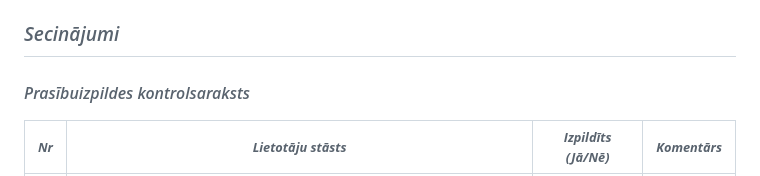
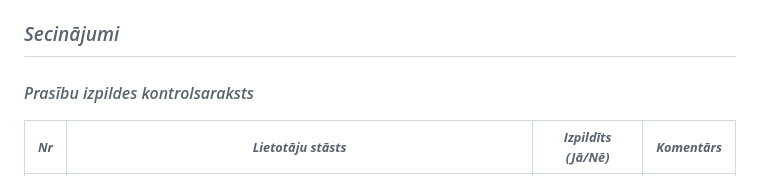
Before and after one commit to mareksro/ProjektLabor, a Markdown page: README.md, the part around the change. GitHub-like rendering.

```diff
--- a/README.md
+++ b/README.md
@@ -81,7 +81,7 @@ Būs algoritma pseidokods :)
 
 <h2>Secinājumi</h2>
 
-### Prasībuizpildes kontrolsaraksts
+### Prasību izpildes kontrolsaraksts
 | **Nr** | **Lietotāju stāsts** | **Izpildīts (Jā/Nē)** | **Komentārs** |
 | ------------- | ------------- | -------------  | -------------  |
 | 1. | Uzņēmums vēlas nodrošināt ātru piegādi, jo pasūtījumam jānonāk pie klienta savlaicīgi. | Jā| Komentārs|
```
